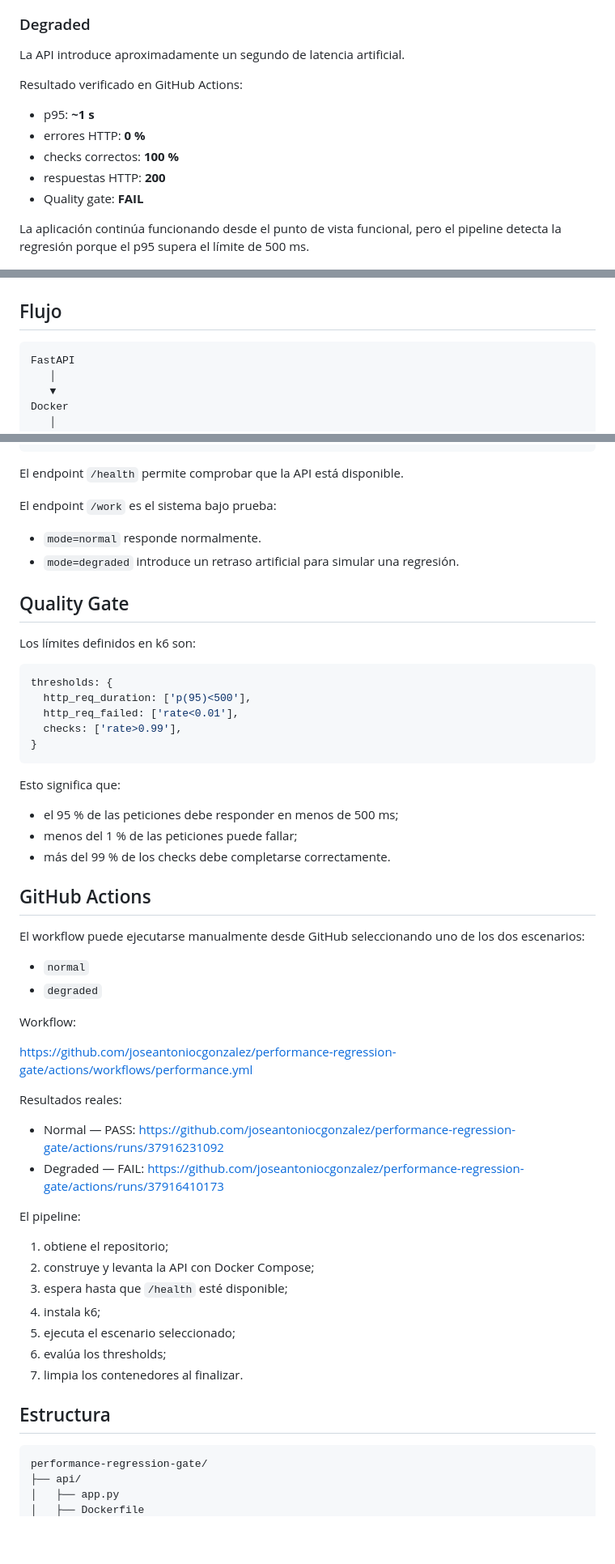
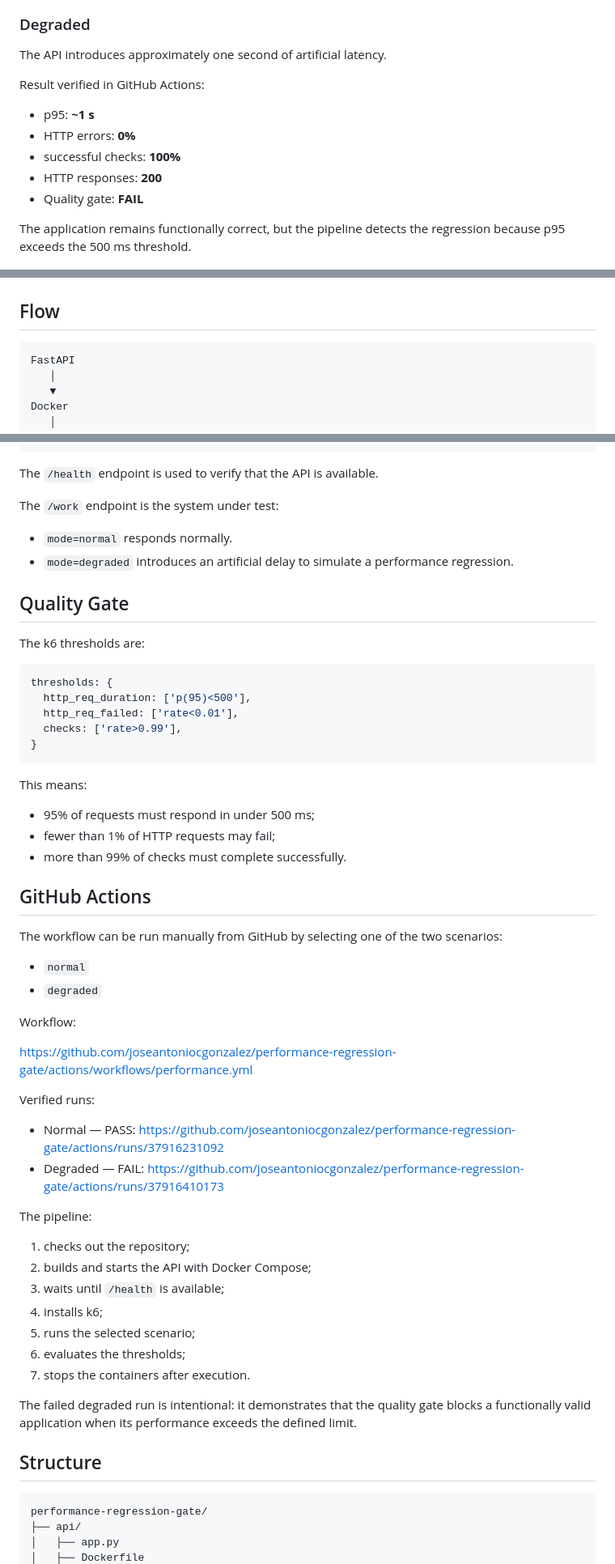
Before and after one commit to joseantoniocgonzalez/performance-regression-gate, a Markdown page: README.md, 3 parts joined by grey strips. Shown at 81% size. Drawn GitHub-style; blank space fills up the shorter version.

````diff
--- a/README.md
+++ b/README.md
@@ -41,21 +43,21 @@ Resultado verificado en GitHub Actions:
 
 ### Degraded
 
-La API introduce aproximadamente un segundo de latencia artificial.
+The API introduces approximately one second of artificial latency.
 
-Resultado verificado en GitHub Actions:
+Result verified in GitHub Actions:
 
 - p95: **~1 s**
-- errores HTTP: **0 %**
-- checks correctos: **100 %**
-- respuestas HTTP: **200**
+- HTTP errors: **0%**
+- successful checks: **100%**
+- HTTP responses: **200**
 - Quality gate: **FAIL**
 
-La aplicación continúa funcionando desde el punto de vista funcional, pero el pipeline detecta la regresión porque el p95 supera el límite de 500 ms.
+The application remains functionally correct, but the pipeline detects the regression because p95 exceeds the 500 ms threshold.
 
 ![k6 threshold fail](docs/images/k6-threshold-fail.png)
 
-## Flujo
+## Flow
 
 ```text
 FastAPI
@@ -80,16 +82,16 @@ Performance thresholds
 GitHub Actions
 ```
 
-El endpoint `/health` permite comprobar que la API está disponible.
+The `/health` endpoint is used to verify that the API is available.
 
-El endpoint `/work` es el sistema bajo prueba:
+The `/work` endpoint is the system under test:
 
-- `mode=normal` responde normalmente.
-- `mode=degraded` introduce un retraso artificial para simular una regresión.
+- `mode=normal` responds normally.
+- `mode=degraded` introduces an artificial delay to simulate a performance regression.
 
 ## Quality Gate
 
-Los límites definidos en k6 son:
+The k6 thresholds are:
 
 ```javascript
 thresholds: {
@@ -99,15 +101,15 @@ thresholds: {
 }
 ```
 
-Esto significa que:
+This means:
 
-- el 95 % de las peticiones debe responder en menos de 500 ms;
-- menos del 1 % de las peticiones puede fallar;
-- más del 99 % de los checks debe completarse correctamente.
+- 95% of requests must respond in under 500 ms;
+- fewer than 1% of HTTP requests may fail;
+- more than 99% of checks must complete successfully.
 
 ## GitHub Actions
 
-El workflow puede ejecutarse manualmente desde GitHub seleccionando uno de los dos escenarios:
+The workflow can be run manually from GitHub by selecting one of the two scenarios:
 
 - `normal`
 - `degraded`
@@ -116,24 +118,26 @@ Workflow:
 
 https://github.com/joseantoniocgonzalez/performance-regression-gate/actions/workflows/performance.yml
 
-Resultados reales:
+Verified runs:
 
 - Normal — PASS:
   https://github.com/joseantoniocgonzalez/performance-regression-gate/actions/runs/37916231092
 - Degraded — FAIL:
   https://github.com/joseantoniocgonzalez/performance-regression-gate/actions/runs/37916410173
 
-El pipeline:
+The pipeline:
 
-1. obtiene el repositorio;
-2. construye y levanta la API con Docker Compose;
-3. espera hasta que `/health` esté disponible;
-4. instala k6;
-5. ejecuta el escenario seleccionado;
-6. evalúa los thresholds;
-7. limpia los contenedores al finalizar.
+1. checks out the repository;
+2. builds and starts the API with Docker Compose;
+3. waits until `/health` is available;
+4. installs k6;
+5. runs the selected scenario;
+6. evaluates the thresholds;
+7. stops the containers after execution.
 
-## Estructura
+The failed degraded run is intentional: it demonstrates that the quality gate blocks a functionally valid application when its performance exceeds the defined limit.
+
+## Structure
 
 ```text
 performance-regression-gate/
````
Also changed, not shown: other parts of README.md (+33 -30 lines), README.es.md (added, +230 -0 lines).
